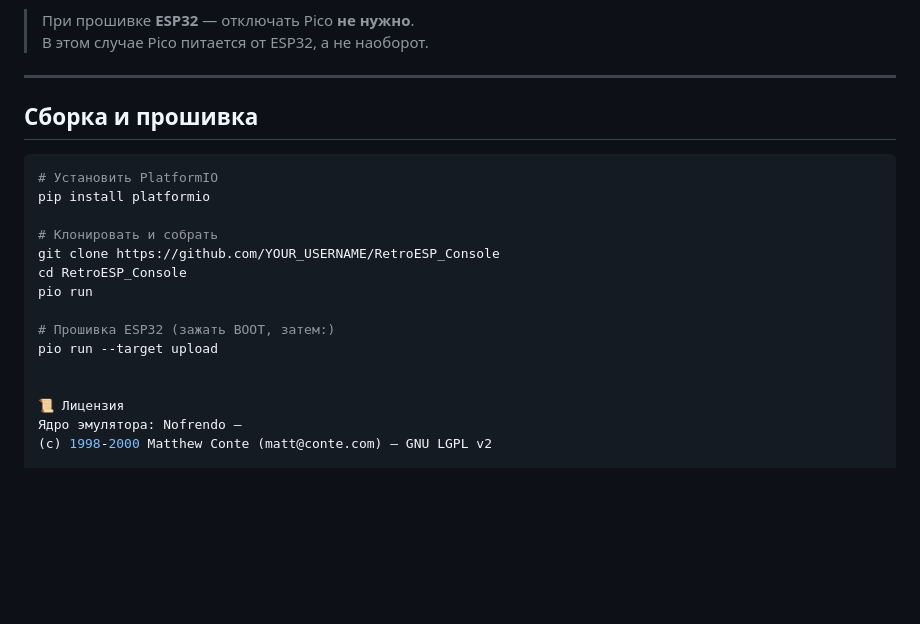
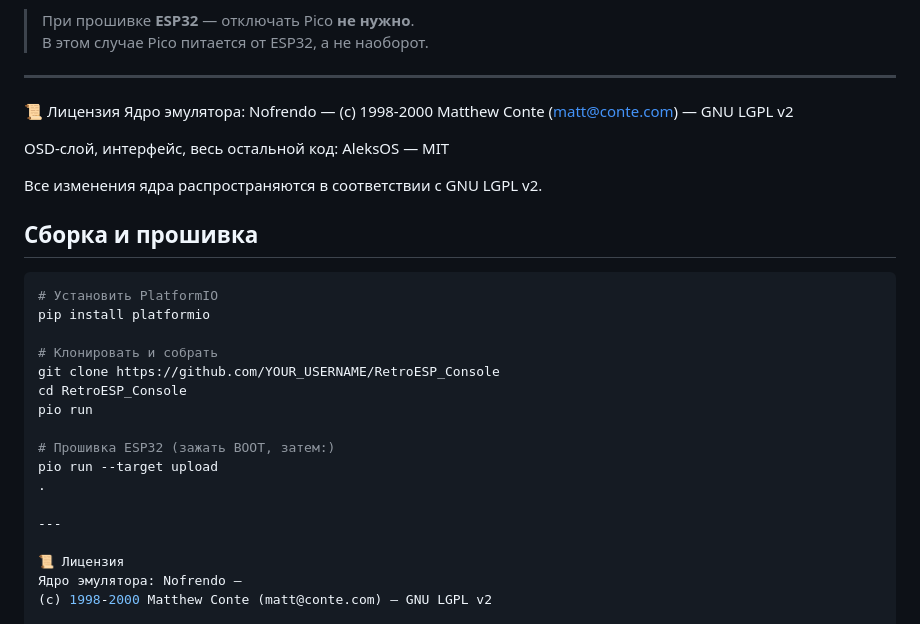
Before and after one commit to kalibert801-ctrl/AleksOS, a Markdown page: README.md, the part around the change. GitHub-like rendering; blank space fills up the shorter version.

Commit message:
Добавить раздел о лицензии в README.md
Добавлена информация о лицензии для ядра эмулятора и остального кода.

```diff
--- a/README.md
+++ b/README.md
@@ -145,6 +145,14 @@ ESP32 не включена и тянет нагрузку всей платы
 > В этом случае Pico питается от ESP32, а не наоборот.
 
 ---
+📜 Лицензия
+Ядро эмулятора: Nofrendo —
+(c) 1998-2000 Matthew Conte (matt@conte.com) — GNU LGPL v2
+
+OSD-слой, интерфейс, весь остальной код: AleksOS — MIT
+
+Все изменения ядра распространяются в соответствии с GNU LGPL v2.
+
 
 ## Сборка и прошивка
 
@@ -159,7 +167,9 @@ pio run
 
 # Прошивка ESP32 (зажать BOOT, затем:)
 pio run --target upload
+.
 
+---
 
 📜 Лицензия
 Ядро эмулятора: Nofrendo —
```
